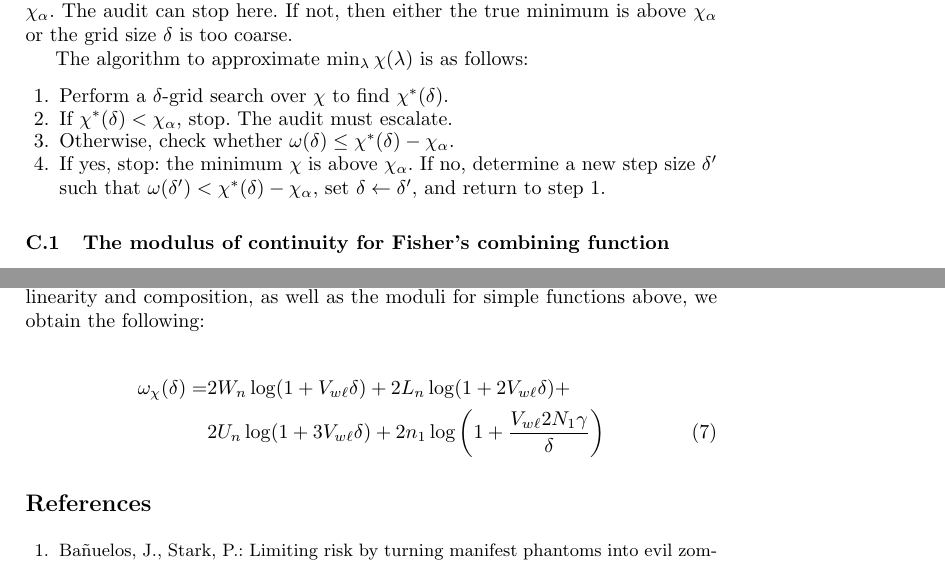
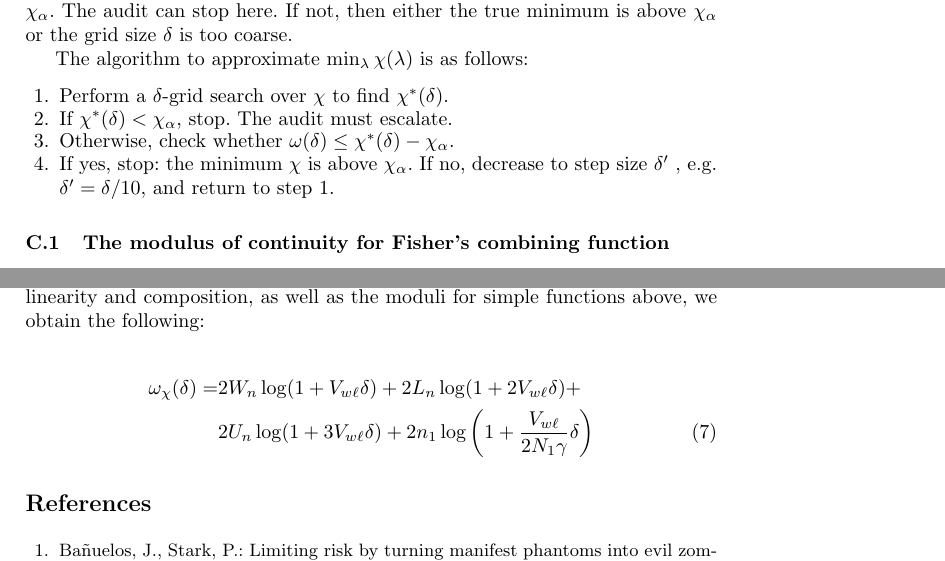
Before and after one commit to pbstark/CORLA18, a LaTeX thesis (CO18.tex): two parts of pages 15 and 16 of 17, joined at a grey line, cut so that both start at the same text. Compiled offline with pdfLaTeX.

Commit message:
change step size decrement and fix typo in appendix

```diff
--- a/CO18.tex
+++ b/CO18.tex
@@ -767,9 +767,8 @@ The algorithm to approximate $\min_\lambda \chi(\lambda)$ is as follows:
 \item If $\chi^*(\delta) < \chi_\alpha$, stop. The audit must escalate.
 \item Otherwise, check whether $\omega(\delta) \le \chi^*(\delta) - \chi_\alpha$.
 \item If yes, stop: the minimum $\chi$ is above $\chi_\alpha$.
-If no, determine a new step size $\delta'$ such that $\omega(\delta') < \chi^*(\delta) - \chi_\alpha$,
-set $\delta \leftarrow \delta'$,
-and return to step 1.
+If no, decrease to step size $\delta'$ ,
+e.g. $\delta' = \delta/10$, and return to step 1.
 \end{enumerate}
 
 \subsection{The modulus of continuity for Fisher's combining function}
@@ -807,7 +806,7 @@ Using the two key properties of linearity and composition, as well as the moduli
 
 \begin{align}
 \omega_\chi(\delta) = & 2W_n \log(1 + V_{w\ell}\delta) + 2L_n \log(1+ 2V_{w\ell}\delta) + \nonumber \\
-& 2U_n \log(1 + 3V_{w\ell}\delta) + 2n_1 \log\left(1 + \frac{V_{w\ell}{2N_1\gamma}}\delta\right)
+& 2U_n \log(1 + 3V_{w\ell}\delta) + 2n_1 \log\left(1 + \frac{V_{w\ell}}{2N_1\gamma}\delta\right)
 \end{align}
 
 
```
Also changed, not shown: code/fishers_combination.py (+1 -2 lines), CO18.pdf.
